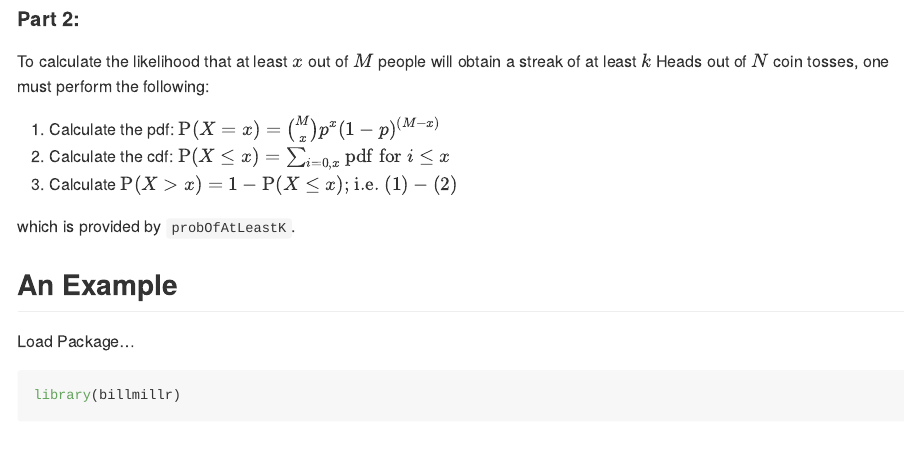
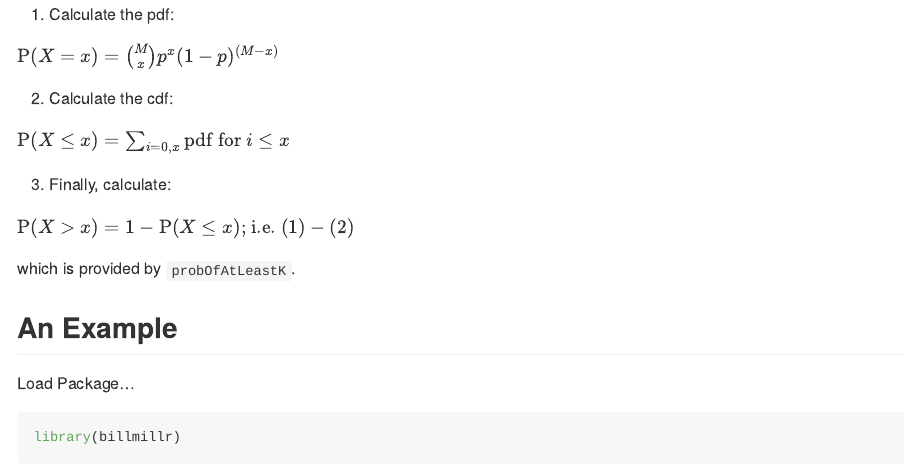
Before and after one commit to mghoff/bill-miller, an R Markdown document (README.Rmd): the page in a window 1100 px wide, from 1070 px down before the commit and from 1180 px down after it. Rendered offline with R 4.5, knitr and Pandoc, with nearby package versions; long lines of code are wrapped; badge pictures from the web are left out.

Commit message:
another attempt at fixing LaTeX rendering in HTML

```diff
--- a/README.Rmd
+++ b/README.Rmd
@@ -51,11 +51,19 @@ For more information on the math behind this recursive odds calculation, see thi
 
 
 #### Part 2:
-To calculate the likelihood that at least $x$ out of $M$ people will obtain a streak of at least $k$ Heads out of $N$ coin tosses, one must perform the following:
+To calculate the likelihood that at least x out of M people will obtain a streak of at least k Heads out of N coin tosses, one must perform the following:
 
-1. Calculate the pdf: $\mathrm{P}(X=x)={M \choose x}p^{x}(1-p)^{(M-x)}$
-2. Calculate the cdf: $\mathrm{P}(X \le x) = \sum_{i=0, x} \mathrm{pdf} \text{ for } {i \le x}$
-3. Calculate $\mathrm{P}(X > x) = 1 - \mathrm{P}(X \le x) \text{; i.e. } (1) - (2)$
+1. Calculate the pdf:
+
+$\mathrm{P}(X=x)={M \choose x}p^{x}(1-p)^{(M-x)}$
+
+2. Calculate the cdf:
+
+$\mathrm{P}(X \le x) = \sum_{i=0,x} \mathrm{pdf} \text{ for } {i \le x}$
+
+3. Finally, calculate:
+
+$\mathrm{P}(X > x) = 1 - \mathrm{P}(X \le x) \text{; i.e. } (1) - (2)$
 
 which is provided by `probOfAtLeastK`.
 
```
Also changed, not shown: README.md, README.Rmd (2 more changed lines).
